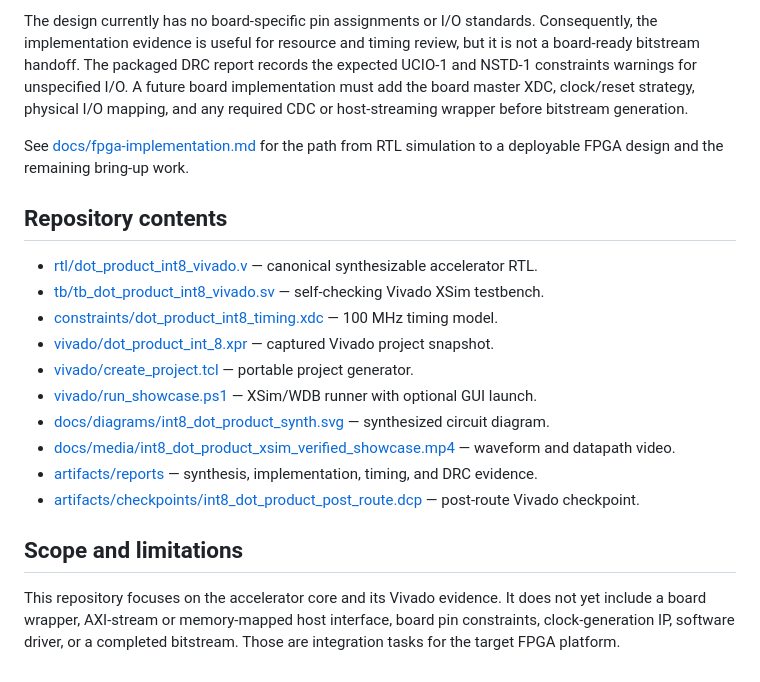
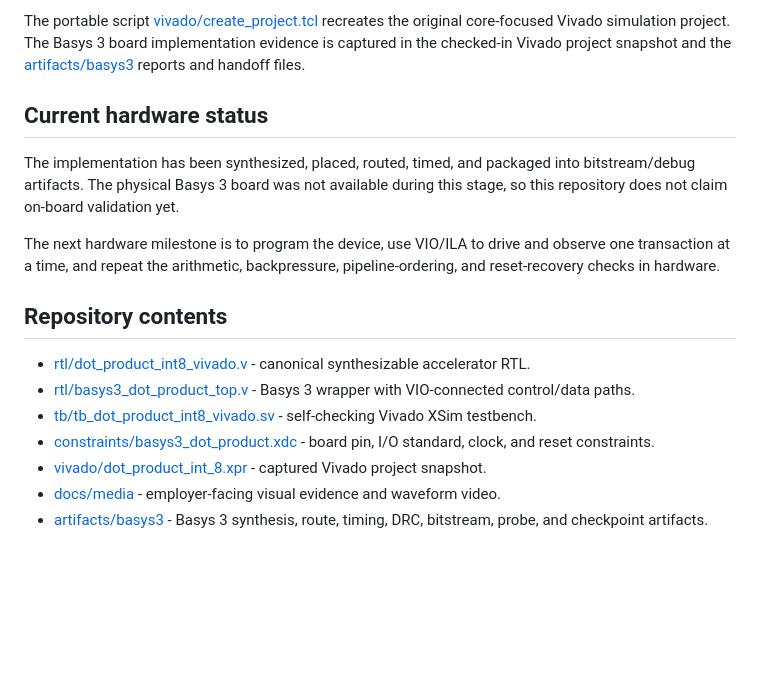
Before and after one commit to fortuneolose/cocotb-int8-dot-product-accelerator, a Markdown page: README.md, the part around one of its changes. Rendered like a GitHub page; blank space fills up the shorter version.

```diff
--- a/README.md
+++ b/README.md
@@ -70,21 +146,18 @@ The timing constraint in [constraints/dot_product_int8_timing.xdc](constraints/d
 
-The design currently has no board-specific pin assignments or I/O standards. Consequently, the implementation evidence is useful for resource and timing review, but it is not a board-ready bitstream handoff. The packaged DRC report records the expected UCIO-1 and NSTD-1 constraints warnings for unspecified I/O. A future board implementation must add the board master XDC, clock/reset strategy, physical I/O mapping, and any required CDC or host-streaming wrapper before bitstream generation.
+The portable script [vivado/create_project.tcl](vivado/create_project.tcl) recreates the original core-focused Vivado simulation project. The Basys 3 board implementation evidence is captured in the checked-in Vivado project snapshot and the [artifacts/basys3](artifacts/basys3) reports and handoff files.
 
-See [docs/fpga-implementation.md](docs/fpga-implementation.md) for the path from RTL simulation to a deployable FPGA design and the remaining bring-up work.
+## Current hardware status
+
+The implementation has been synthesized, placed, routed, timed, and packaged into bitstream/debug artifacts. The physical Basys 3 board was not available during this stage, so this repository does not claim on-board validation yet.
+
+The next hardware milestone is to program the device, use VIO/ILA to drive and observe one transaction at a time, and repeat the arithmetic, backpressure, pipeline-ordering, and reset-recovery checks in hardware.
 
 ## Repository contents
 
-- [rtl/dot_product_int8_vivado.v](rtl/dot_product_int8_vivado.v) — canonical synthesizable accelerator RTL.
-- [tb/tb_dot_product_int8_vivado.sv](tb/tb_dot_product_int8_vivado.sv) — self-checking Vivado XSim testbench.
-- [constraints/dot_product_int8_timing.xdc](constraints/dot_product_int8_timing.xdc) — 100 MHz timing model.
-- [vivado/dot_product_int_8.xpr](vivado/dot_product_int_8.xpr) — captured Vivado project snapshot.
-- [vivado/create_project.tcl](vivado/create_project.tcl) — portable project generator.
-- [vivado/run_showcase.ps1](vivado/run_showcase.ps1) — XSim/WDB runner with optional GUI launch.
-- [docs/diagrams/int8_dot_product_synth.svg](docs/diagrams/int8_dot_product_synth.svg) — synthesized circuit diagram.
-- [docs/media/int8_dot_product_xsim_verified_showcase.mp4](docs/media/int8_dot_product_xsim_verified_showcase.mp4) — waveform and datapath video.
-- [artifacts/reports](artifacts/reports) — synthesis, implementation, timing, and DRC evidence.
-- [artifacts/checkpoints/int8_dot_product_post_route.dcp](artifacts/checkpoints/int8_dot_product_post_route.dcp) — post-route Vivado checkpoint.
-
-## Scope and limitations
-
-This repository focuses on the accelerator core and its Vivado evidence. It does not yet include a board wrapper, AXI-stream or memory-mapped host interface, board pin constraints, clock-generation IP, software driver, or a completed bitstream. Those are integration tasks for the target FPGA platform.
+- [rtl/dot_product_int8_vivado.v](rtl/dot_product_int8_vivado.v) - canonical synthesizable accelerator RTL.
+- [rtl/basys3_dot_product_top.v](rtl/basys3_dot_product_top.v) - Basys 3 wrapper with VIO-connected control/data paths.
+- [tb/tb_dot_product_int8_vivado.sv](tb/tb_dot_product_int8_vivado.sv) - self-checking Vivado XSim testbench.
+- [constraints/basys3_dot_product.xdc](constraints/basys3_dot_product.xdc) - board pin, I/O standard, clock, and reset constraints.
+- [vivado/dot_product_int_8.xpr](vivado/dot_product_int_8.xpr) - captured Vivado project snapshot.
+- [docs/media](docs/media) - employer-facing visual evidence and waveform video.
+- [artifacts/basys3](artifacts/basys3) - Basys 3 synthesis, route, timing, DRC, bitstream, probe, and checkpoint artifacts.
```
Also changed, not shown: other parts of README.md (+114 -38 lines), docs/media/basys3-device-routing.png (added), docs/media/basys3-routed-timing-summary.png (added), docs/media/int8-elaborated-architecture.png (added), 1 other file.
